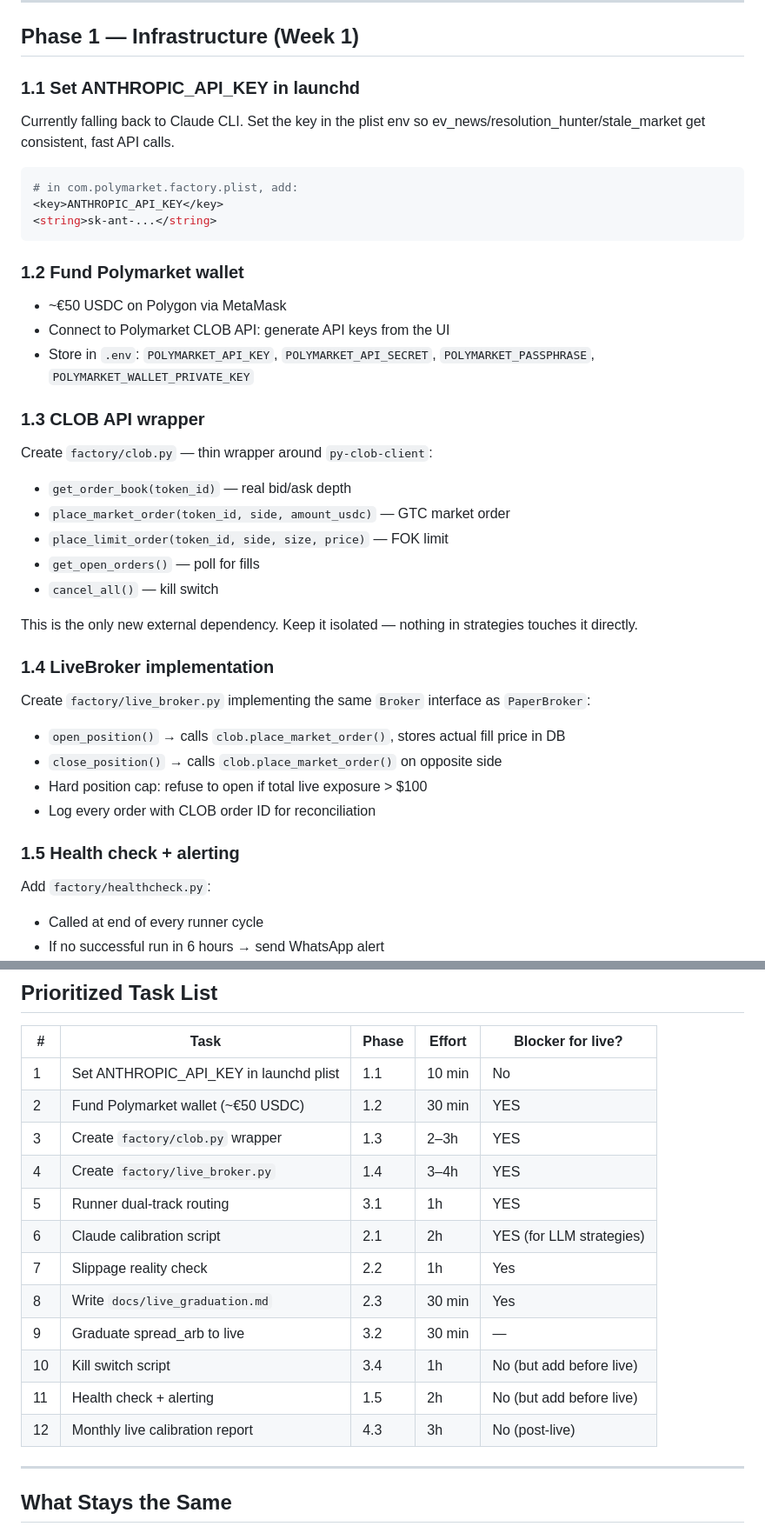
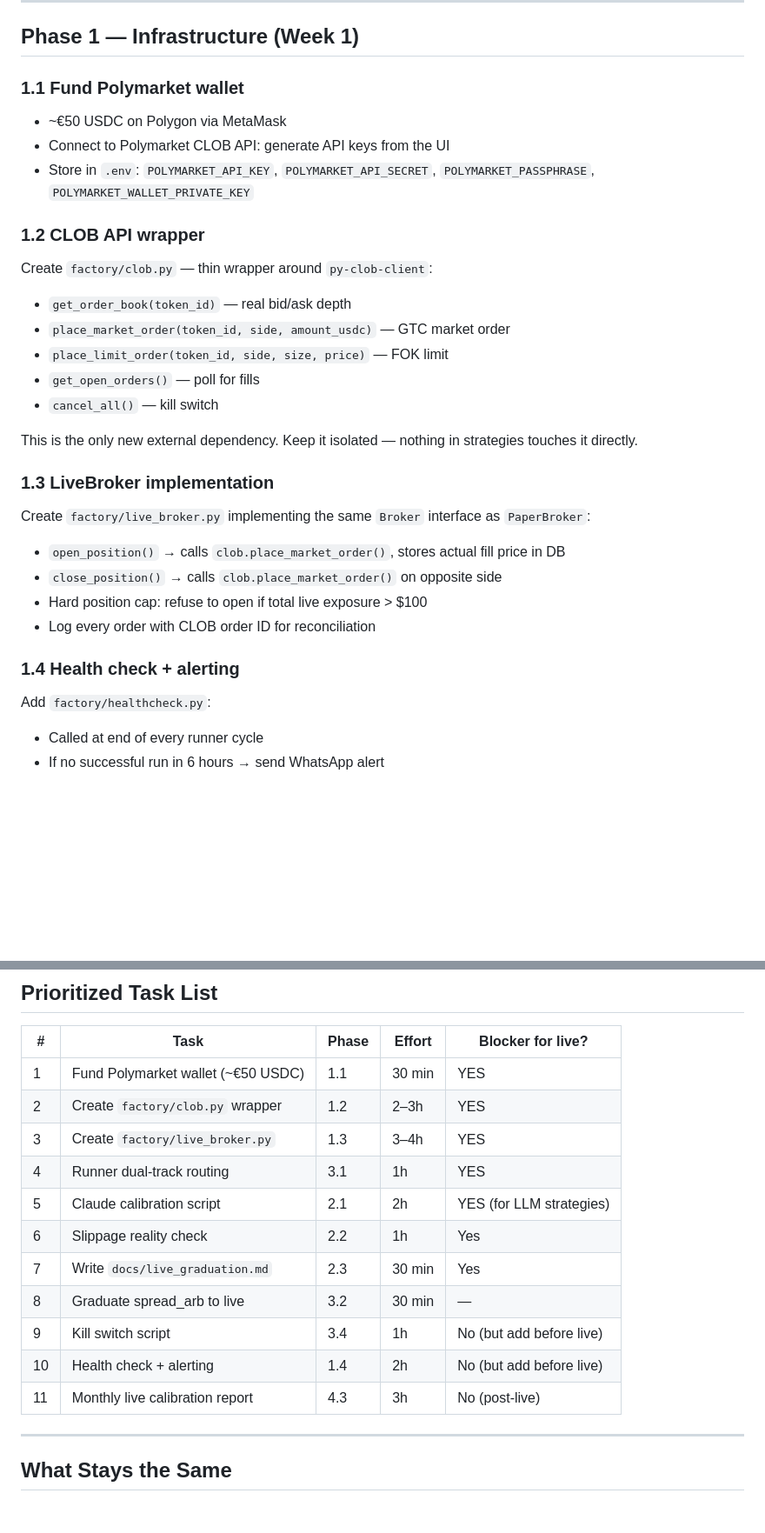
Before and after one commit to sbartek/polymarket-factory, a Markdown page: improvement/proposals/PR-20260403-003-live-trading-readiness.md, 2 parts joined by grey strips. Shown at 87% size. Drawn GitHub-style; blank space fills up the shorter version.

Commit message:
Remove ANTHROPIC_API_KEY task — CLI fallback is sufficient
run_factory.sh already sets PATH to include ~/.local/bin so the
Claude CLI fallback works fine under launchd.

Co-Authored-By: Claude Sonnet 4.6 <noreply@anthropic.com>

````diff
--- a/improvement/proposals/PR-20260403-003-live-trading-readiness.md
+++ b/improvement/proposals/PR-20260403-003-live-trading-readiness.md
@@ -8,23 +8,13 @@
 
 ## Phase 1 — Infrastructure (Week 1)
 
-### 1.1 Set ANTHROPIC_API_KEY in launchd
-
-Currently falling back to Claude CLI. Set the key in the plist env so ev_news/resolution_hunter/stale_market get consistent, fast API calls.
-
-```bash
-# in com.polymarket.factory.plist, add:
-<key>ANTHROPIC_API_KEY</key>
-<string>sk-ant-...</string>
-```
-
-### 1.2 Fund Polymarket wallet
+### 1.1 Fund Polymarket wallet
 
 - ~€50 USDC on Polygon via MetaMask
 - Connect to Polymarket CLOB API: generate API keys from the UI
 - Store in `.env`: `POLYMARKET_API_KEY`, `POLYMARKET_API_SECRET`, `POLYMARKET_PASSPHRASE`, `POLYMARKET_WALLET_PRIVATE_KEY`
 
-### 1.3 CLOB API wrapper
+### 1.2 CLOB API wrapper
 
 Create `factory/clob.py` — thin wrapper around `py-clob-client`:
 - `get_order_book(token_id)` — real bid/ask depth
@@ -35,7 +25,7 @@ Create `factory/clob.py` — thin wrapper around `py-clob-client`:
 
 This is the only new external dependency. Keep it isolated — nothing in strategies touches it directly.
 
-### 1.4 LiveBroker implementation
+### 1.3 LiveBroker implementation
 
 Create `factory/live_broker.py` implementing the same `Broker` interface as `PaperBroker`:
 - `open_position()` → calls `clob.place_market_order()`, stores actual fill price in DB
@@ -43,7 +33,7 @@ Create `factory/live_broker.py` implementing the same `Broker` interface as `Pap
 - Hard position cap: refuse to open if total live exposure > $100
 - Log every order with CLOB order ID for reconciliation
 
-### 1.5 Health check + alerting
+### 1.4 Health check + alerting
 
 Add `factory/healthcheck.py`:
 - Called at end of every runner cycle
@@ -151,18 +141,17 @@ This is the core feedback loop to understand if paper results are predictive of
 
 | # | Task | Phase | Effort | Blocker for live? |
 |---|------|-------|--------|-------------------|
-| 1 | Set ANTHROPIC_API_KEY in launchd plist | 1.1 | 10 min | No |
-| 2 | Fund Polymarket wallet (~€50 USDC) | 1.2 | 30 min | YES |
-| 3 | Create `factory/clob.py` wrapper | 1.3 | 2–3h | YES |
-| 4 | Create `factory/live_broker.py` | 1.4 | 3–4h | YES |
-| 5 | Runner dual-track routing | 3.1 | 1h | YES |
-| 6 | Claude calibration script | 2.1 | 2h | YES (for LLM strategies) |
-| 7 | Slippage reality check | 2.2 | 1h | Yes |
-| 8 | Write `docs/live_graduation.md` | 2.3 | 30 min | Yes |
-| 9 | Graduate spread_arb to live | 3.2 | 30 min | — |
-| 10 | Kill switch script | 3.4 | 1h | No (but add before live) |
-| 11 | Health check + alerting | 1.5 | 2h | No (but add before live) |
-| 12 | Monthly live calibration report | 4.3 | 3h | No (post-live) |
+| 1 | Fund Polymarket wallet (~€50 USDC) | 1.1 | 30 min | YES |
+| 2 | Create `factory/clob.py` wrapper | 1.2 | 2–3h | YES |
+| 3 | Create `factory/live_broker.py` | 1.3 | 3–4h | YES |
+| 4 | Runner dual-track routing | 3.1 | 1h | YES |
+| 5 | Claude calibration script | 2.1 | 2h | YES (for LLM strategies) |
+| 6 | Slippage reality check | 2.2 | 1h | Yes |
+| 7 | Write `docs/live_graduation.md` | 2.3 | 30 min | Yes |
+| 8 | Graduate spread_arb to live | 3.2 | 30 min | — |
+| 9 | Kill switch script | 3.4 | 1h | No (but add before live) |
+| 10 | Health check + alerting | 1.4 | 2h | No (but add before live) |
+| 11 | Monthly live calibration report | 4.3 | 3h | No (post-live) |
 
 ---
 
````
